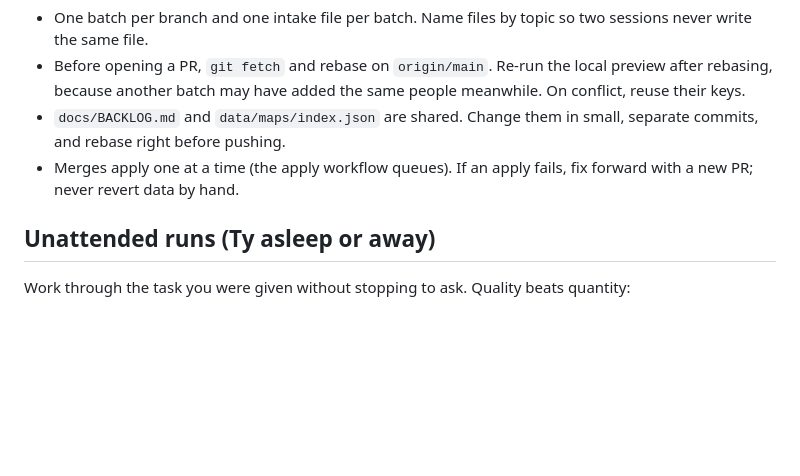
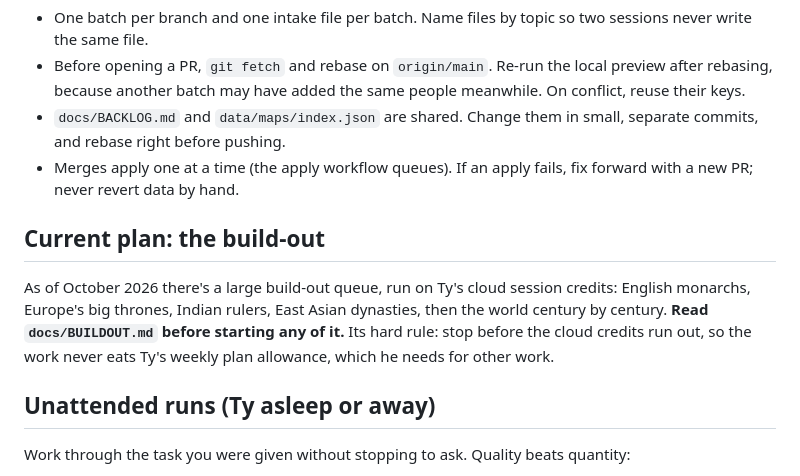
Before and after one commit to schmittyideas/history, a Markdown page: CLAUDE.md, the part around the change. Rendered like a GitHub page; blank space fills up the shorter version.

```diff
--- a/CLAUDE.md
+++ b/CLAUDE.md
@@ -88,6 +88,10 @@ Commit messages: plain imperative title ("Add …", "Intake: …"), a short body
 - `docs/BACKLOG.md` and `data/maps/index.json` are shared. Change them in small, separate commits, and rebase right before pushing.
 - Merges apply one at a time (the apply workflow queues). If an apply fails, fix forward with a new PR; never revert data by hand.
 
+## Current plan: the build-out
+
+As of October 2026 there's a large build-out queue, run on Ty's cloud session credits: English monarchs, Europe's big thrones, Indian rulers, East Asian dynasties, then the world century by century. **Read `docs/BUILDOUT.md` before starting any of it.** Its hard rule: stop before the cloud credits run out, so the work never eats Ty's weekly plan allowance, which he needs for other work.
+
 ## Unattended runs (Ty asleep or away)
 
 Work through the task you were given without stopping to ask. Quality beats quantity:
```
Also changed, not shown: docs/BACKLOG.md (+25 -1 lines), docs/BUILDOUT.md (added, +46 -0 lines).
